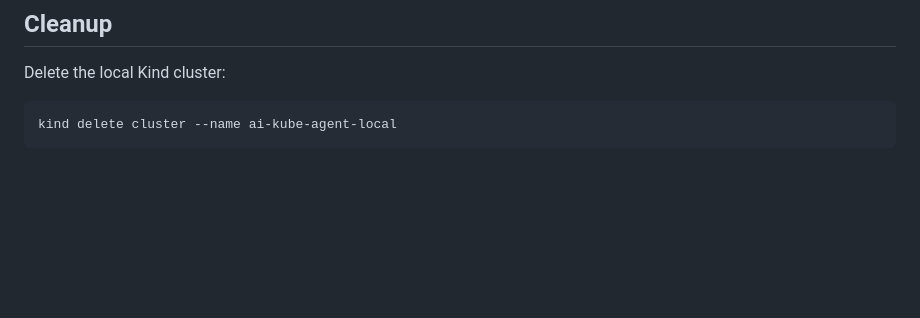
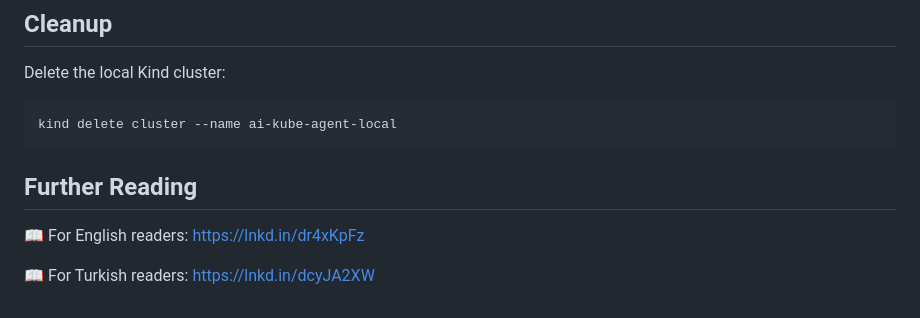
Before and after one commit to devopsatolyesi/devops-ai-k8s-agent, a Markdown page: README.md, the part around the change. Drawn GitHub-style; blank space fills up the shorter version.

Commit message:
docs: add further reading resources for English and Turkish readers to README

````diff
--- a/README.md
+++ b/README.md
@@ -409,3 +409,9 @@ Delete the local Kind cluster:
 ```bash
 kind delete cluster --name ai-kube-agent-local
 ```
+
+## Further Reading
+
+📖 For English readers: https://lnkd.in/dr4xKpFz
+
+📖 For Turkish readers: https://lnkd.in/dcyJA2XW
````
